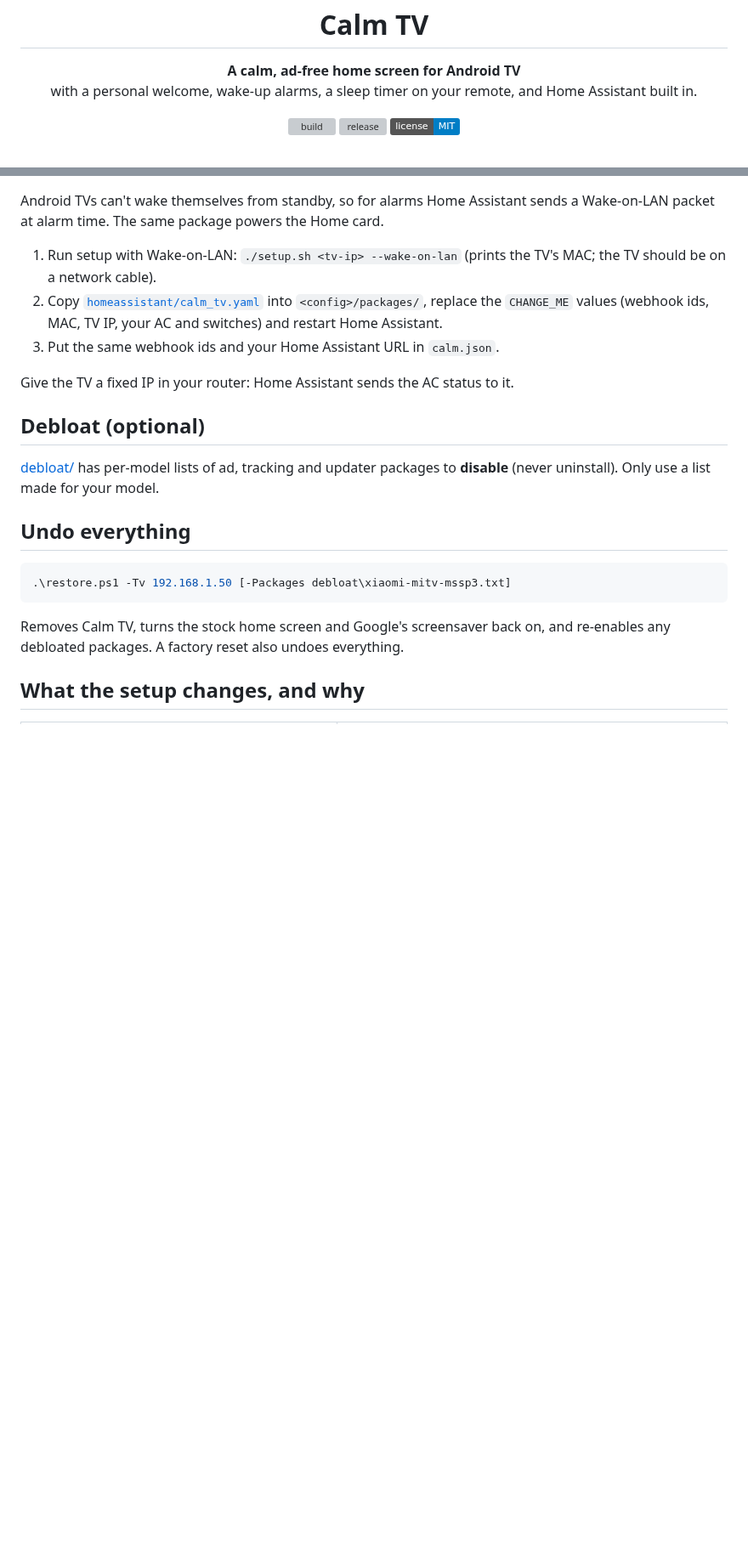
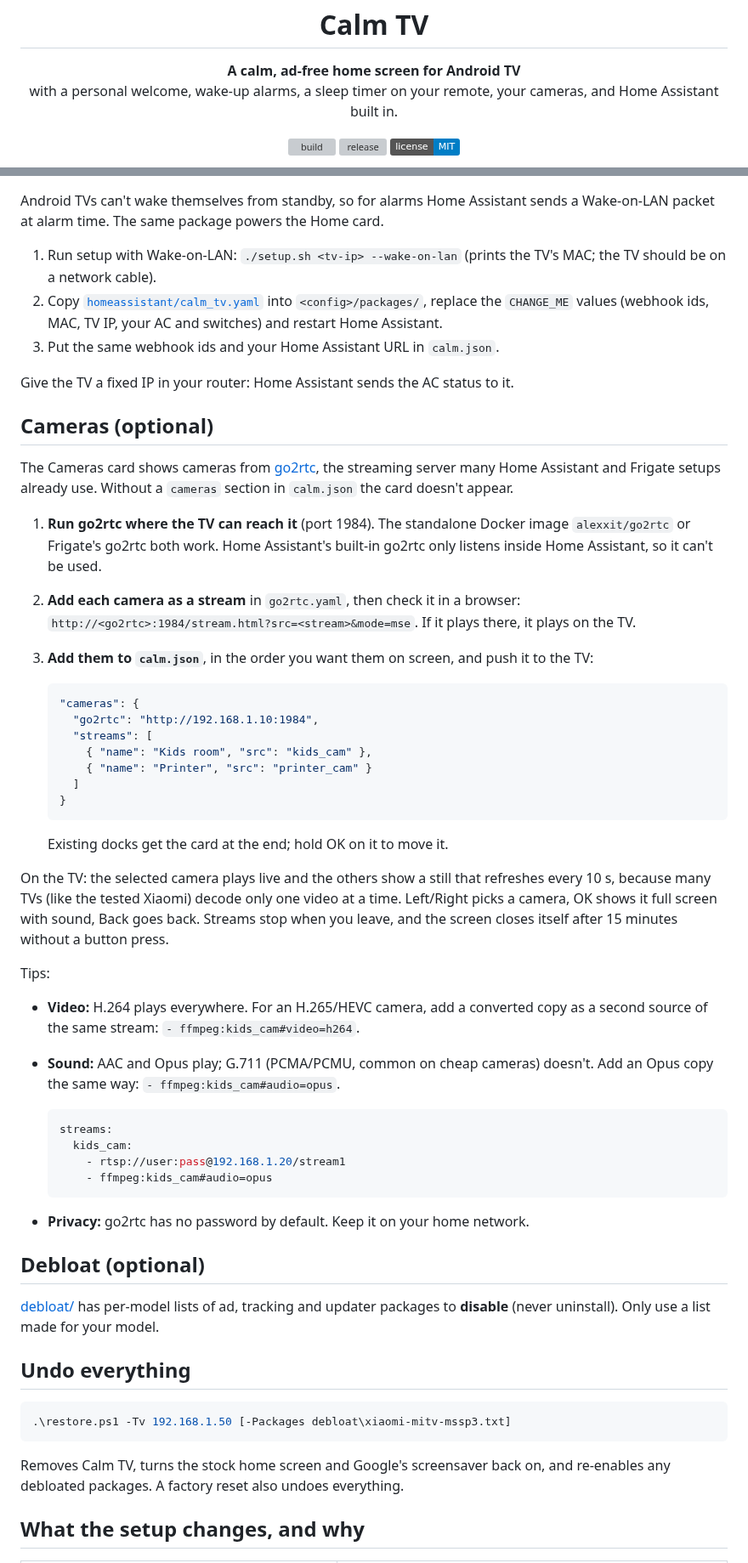
Before and after one commit to omer182/calm-tv, a Markdown page: README.md, 2 parts joined by grey strips. Shown at 85% size. GitHub-like rendering; badges without logos; blank space fills up the shorter version; grey boxes are pictures that could not be loaded.

````diff
--- a/README.md
+++ b/README.md
@@ -2,7 +2,7 @@
 
 <p align="center">
   <b>A calm, ad-free home screen for Android TV</b><br>
-  with a personal welcome, wake-up alarms, a sleep timer on your remote, and Home Assistant built in.
+  with a personal welcome, wake-up alarms, a sleep timer on your remote, your cameras, and Home Assistant built in.
 </p>
 
 <p align="center">
@@ -118,6 +123,50 @@ Wake-on-LAN packet at alarm time. The same package powers the Home card.
 3. Put the same webhook ids and your Home Assistant URL in `calm.json`.
 
 Give the TV a fixed IP in your router: Home Assistant sends the AC status to it.
+
+## Cameras (optional)
+
+The Cameras card shows cameras from [go2rtc](https://github.com/AlexxIT/go2rtc), the streaming
+server many Home Assistant and Frigate setups already use. Without a `cameras` section in
+`calm.json` the card doesn't appear.
+
+1. **Run go2rtc where the TV can reach it** (port 1984). The standalone Docker image
+   `alexxit/go2rtc` or Frigate's go2rtc both work. Home Assistant's built-in go2rtc only
+   listens inside Home Assistant, so it can't be used.
+2. **Add each camera as a stream** in `go2rtc.yaml`, then check it in a browser:
+   `http://<go2rtc>:1984/stream.html?src=<stream>&mode=mse`. If it plays there, it plays on the TV.
+3. **Add them to `calm.json`**, in the order you want them on screen, and push it to the TV:
+
+   ```json
+   "cameras": {
+     "go2rtc": "http://192.168.1.10:1984",
+     "streams": [
+       { "name": "Kids room", "src": "kids_cam" },
+       { "name": "Printer", "src": "printer_cam" }
+     ]
+   }
+   ```
+
+   Existing docks get the card at the end; hold OK on it to move it.
+
+On the TV: the selected camera plays live and the others show a still that refreshes every
+10 s, because many TVs (like the tested Xiaomi) decode only one video at a time. Left/Right
+picks a camera, OK shows it full screen with sound, Back goes back. Streams stop when you
+leave, and the screen closes itself after 15 minutes without a button press.
+
+Tips:
+- **Video:** H.264 plays everywhere. For an H.265/HEVC camera, add a converted copy as a
+  second source of the same stream: `- ffmpeg:kids_cam#video=h264`.
+- **Sound:** AAC and Opus play; G.711 (PCMA/PCMU, common on cheap cameras) doesn't. Add an
+  Opus copy the same way: `- ffmpeg:kids_cam#audio=opus`.
+
+  ```yaml
+  streams:
+    kids_cam:
+      - rtsp://user:pass@192.168.1.20/stream1
+      - ffmpeg:kids_cam#audio=opus
+  ```
+- **Privacy:** go2rtc has no password by default. Keep it on your home network.
 
 ## Debloat (optional)
 
````
Also changed, not shown: other parts of README.md (+7 -2 lines), AGENTS.md (+7 -2 lines), docs/screenshots/10-cameras.jpg (added), 7 other files.
